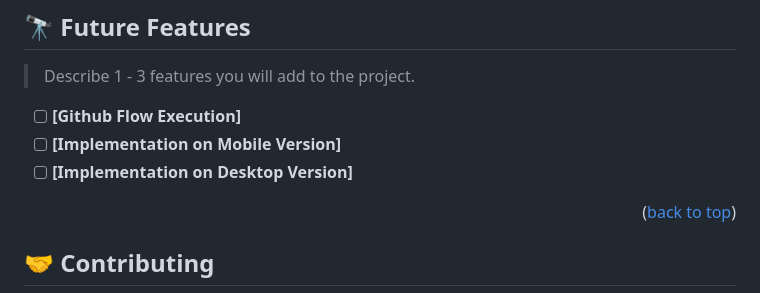
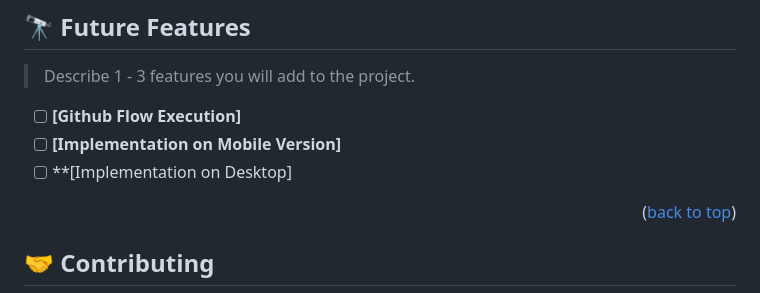
Before and after one commit to Ashnaali3255/Capstone-Project-1, a Markdown page: README.md, the part around the change. GitHub-like rendering.

```diff
--- a/README.md
+++ b/README.md
@@ -101,7 +101,7 @@ Install this project with:
 
 - [ ] **[Github Flow Execution]**
 - [ ] **[Implementation on Mobile Version]**
-- [ ] **[Implementation on Desktop Version]**
+- [ ] **[Implementation on Desktop]
 
 <p align="right">(<a href="#readme-top">back to top</a>)</p>
 
```
